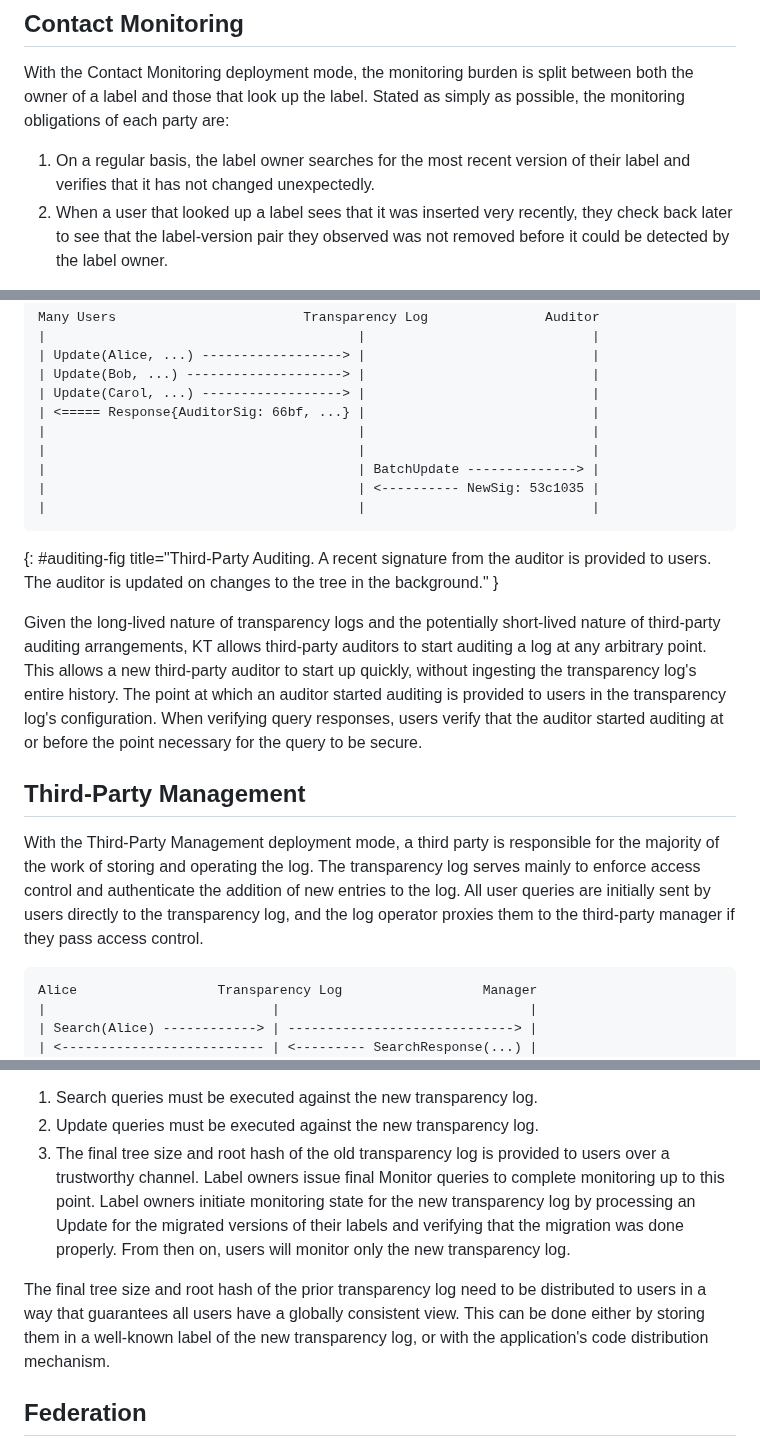
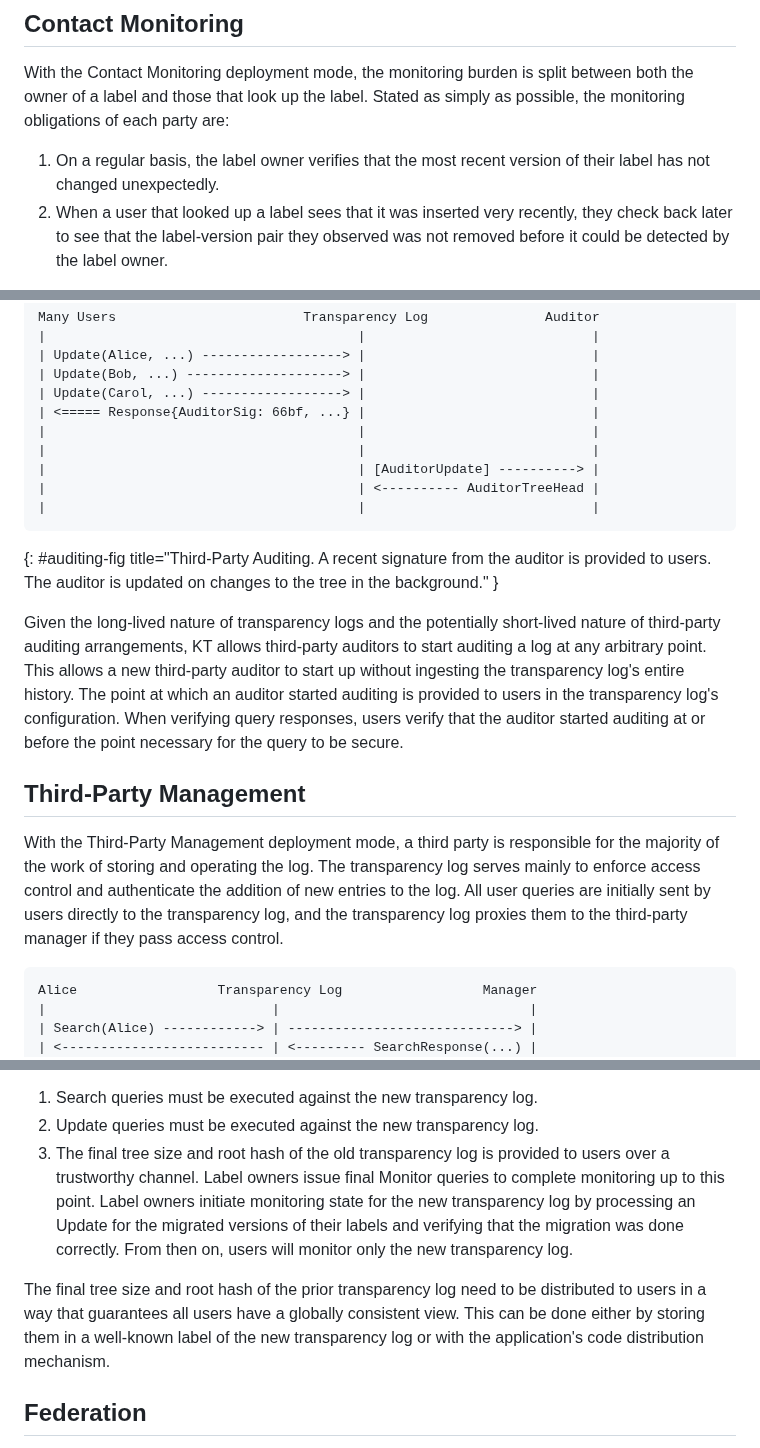
Before and after one commit to ietf-wg-keytrans/draft-arch, a Markdown page: draft-ietf-keytrans-architecture.md, 3 parts joined by grey strips. Drawn GitHub-style.

```diff
--- a/draft-ietf-keytrans-architecture.md
+++ b/draft-ietf-keytrans-architecture.md
@@ -391,8 +391,8 @@ With the Contact Monitoring deployment mode, the monitoring burden is split
 between both the owner of a label and those that look up the label. Stated as
 simply as possible, the monitoring obligations of each party are:
 
-1. On a regular basis, the label owner searches for the most recent version of
-   their label and verifies that it has not changed unexpectedly.
+1. On a regular basis, the label owner verifies that the most recent version of
+   their label has not changed unexpectedly.
 2. When a user that looked up a label sees that it was inserted very recently,
    they check back later to see that the label-version pair they observed was
    not removed before it could be detected by the label owner.
@@ -458,8 +458,8 @@ Many Users                        Transparency Log               Auditor
 | <===== Response{AuditorSig: 66bf, ...} |                             |
 |                                        |                             |
 |                                        |                             |
-|                                        | BatchUpdate --------------> |
-|                                        | <---------- NewSig: 53c1035 |
+|                                        | [AuditorUpdate] ----------> |
+|                                        | <---------- AuditorTreeHead |
 |                                        |                             |
 ~~~
 {: #auditing-fig title="Third-Party Auditing. A recent signature from the
@@ -469,7 +469,7 @@ the background." }
 Given the long-lived nature of transparency logs and the potentially short-lived
 nature of third-party auditing arrangements, KT allows third-party auditors to
 start auditing a log at any arbitrary point. This allows a new third-party
-auditor to start up quickly, without ingesting the transparency log's entire
+auditor to start up without ingesting the transparency log's entire
 history. The point at which an auditor started auditing is provided to users in
 the transparency log's configuration. When verifying query responses, users
 verify that the auditor started auditing at or before the point necessary for
@@ -481,8 +481,8 @@ With the Third-Party Management deployment mode, a third party is responsible
 for the majority of the work of storing and operating the log. The transparency
 log serves mainly to enforce access control and authenticate the addition of new
 entries to the log. All user queries are initially sent by users directly to the
-transparency log, and the log operator proxies them to the third-party manager
-if they pass access control.
+transparency log, and the transparency log proxies them to the third-party
+manager if they pass access control.
 
 ~~~aasvg
 Alice                  Transparency Log                  Manager
@@ -577,13 +578,13 @@ the policy may look like:
    users over a trustworthy channel. Label owners issue final Monitor queries to
    complete monitoring up to this point. Label owners initiate monitoring state
    for the new transparency log by processing an Update for the migrated
-   versions of their labels and verifying that the migration was done properly.
+   versions of their labels and verifying that the migration was done correctly.
    From then on, users will monitor only the new transparency log.
 
 The final tree size and root hash of the prior transparency log need to be
 distributed to users in a way that guarantees all users have a globally
 consistent view. This can be done either by storing them in a well-known label
-of the new transparency log, or with the application's code distribution
+of the new transparency log or with the application's code distribution
 mechanism.
 
 ## Federation
```
Also changed, not shown: other parts of draft-ietf-keytrans-architecture.md (+27 -26 lines).
